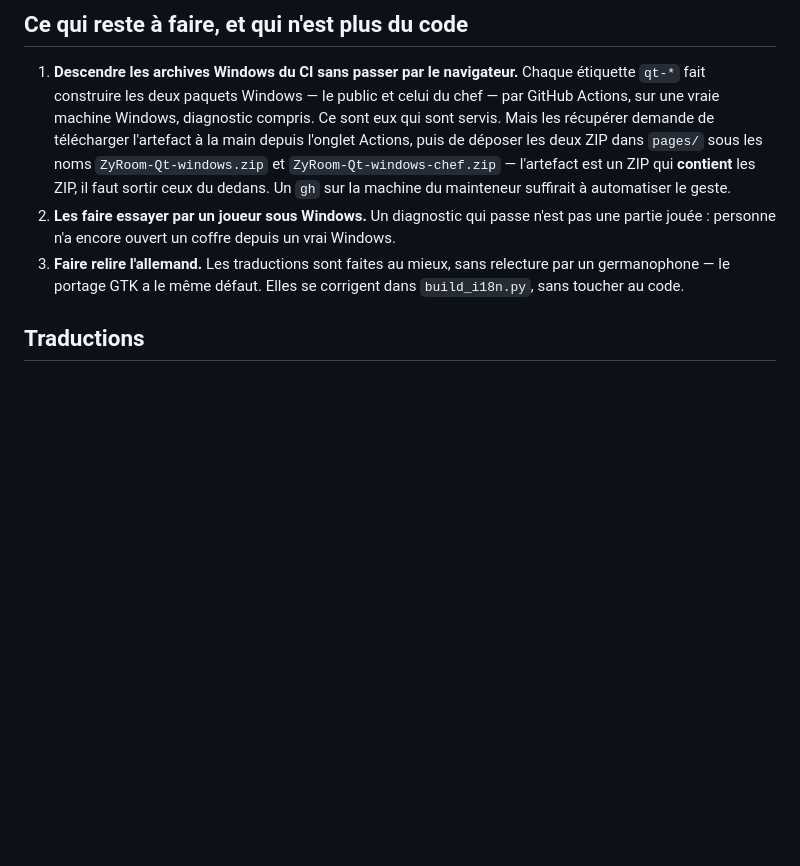
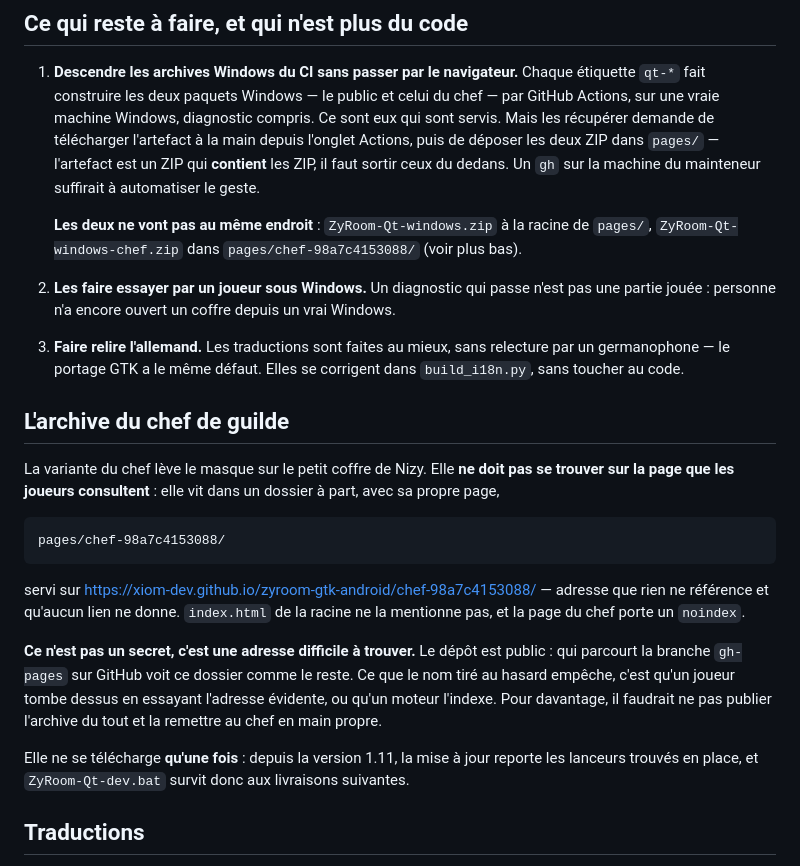
Before and after one commit to xiom-dev/zyroom-gtk-android, a Markdown page: zyroom-qt/README.md, the part around the change. Rendered like a GitHub page; blank space fills up the shorter version.

Commit message:
L'archive du chef quitte la page des joueurs
Elle n'y était pas affichée, mais elle était posée juste à côté des
autres, à une adresse que n'importe qui devine. Le masque du petit coffre
de Nizy tenait donc à ce que personne n'essaie.

Elle vit maintenant dans un dossier au nom tiré au hasard, avec sa propre
page, que rien ne référence et qu'aucun lien ne donne. Le README dit où,
et dit aussi ce que cela ne vaut pas : le dépôt est public, la branche
gh-pages se parcourt. C'est une adresse introuvable, pas un verrou.

Co-Authored-By: Claude Opus 5 <noreply@anthropic.com>
Claude-Session: https://claude.ai/code/session_01W9Rf8K3ZadKVxcDSXg8VXs

```diff
--- a/zyroom-qt/README.md
+++ b/zyroom-qt/README.md
@@ -92,16 +92,42 @@ fait ici.
    public et celui du chef — par GitHub Actions, sur une vraie machine
    Windows, diagnostic compris. Ce sont eux qui sont servis. Mais les
    récupérer demande de télécharger l'artefact à la main depuis l'onglet
-   Actions, puis de déposer les deux ZIP dans `pages/` sous les noms
-   `ZyRoom-Qt-windows.zip` et `ZyRoom-Qt-windows-chef.zip` — l'artefact est un
-   ZIP qui **contient** les ZIP, il faut sortir ceux du dedans. Un `gh` sur la
+   Actions, puis de déposer les deux ZIP dans `pages/` — l'artefact est un ZIP
+   qui **contient** les ZIP, il faut sortir ceux du dedans. Un `gh` sur la
    machine du mainteneur suffirait à automatiser le geste.
+
+   **Les deux ne vont pas au même endroit** : `ZyRoom-Qt-windows.zip` à la
+   racine de `pages/`, `ZyRoom-Qt-windows-chef.zip` dans
+   `pages/chef-98a7c4153088/` (voir plus bas).
 2. **Les faire essayer par un joueur sous Windows.** Un diagnostic qui passe
    n'est pas une partie jouée : personne n'a encore ouvert un coffre depuis un
    vrai Windows.
 3. **Faire relire l'allemand.** Les traductions sont faites au mieux, sans
    relecture par un germanophone — le portage GTK a le même défaut. Elles se
    corrigent dans `build_i18n.py`, sans toucher au code.
+
+## L'archive du chef de guilde
+
+La variante du chef lève le masque sur le petit coffre de Nizy. Elle **ne doit
+pas se trouver sur la page que les joueurs consultent** : elle vit dans un
+dossier à part, avec sa propre page,
+
+    pages/chef-98a7c4153088/
+
+servi sur https://xiom-dev.github.io/zyroom-gtk-android/chef-98a7c4153088/ — adresse que
+rien ne référence et qu'aucun lien ne donne. `index.html` de la racine ne la
+mentionne pas, et la page du chef porte un `noindex`.
+
+**Ce n'est pas un secret, c'est une adresse difficile à trouver.** Le dépôt est
+public : qui parcourt la branche `gh-pages` sur GitHub voit ce dossier comme le
+reste. Ce que le nom tiré au hasard empêche, c'est qu'un joueur tombe dessus en
+essayant l'adresse évidente, ou qu'un moteur l'indexe. Pour davantage, il
+faudrait ne pas publier l'archive du tout et la remettre au chef en main
+propre.
+
+Elle ne se télécharge **qu'une fois** : depuis la version 1.11, la mise à jour
+reporte les lanceurs trouvés en place, et `ZyRoom-Qt-dev.bat` survit donc aux
+livraisons suivantes.
 
 ## Traductions
 
```
